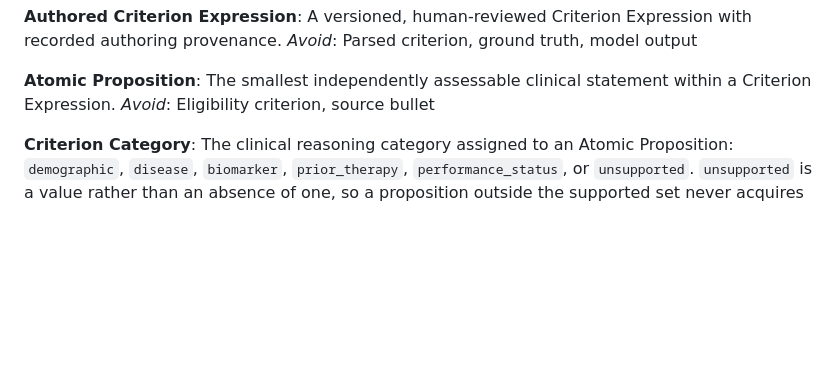
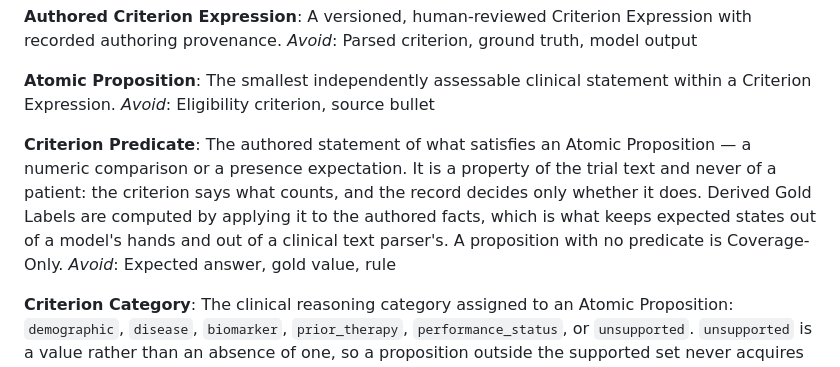
Before and after one commit to Heyolivia709/clinical-trial-matching-agent, a Markdown page: CONTEXT.md, the part around the change. Rendered like a GitHub page; blank space fills up the shorter version.

```diff
--- a/CONTEXT.md
+++ b/CONTEXT.md
@@ -25,6 +25,10 @@ _Avoid_: Parsed criterion, ground truth, model output
 **Atomic Proposition**:
 The smallest independently assessable clinical statement within a Criterion Expression.
 _Avoid_: Eligibility criterion, source bullet
+
+**Criterion Predicate**:
+The authored statement of what satisfies an Atomic Proposition — a numeric comparison or a presence expectation. It is a property of the trial text and never of a patient: the criterion says what counts, and the record decides only whether it does. Derived Gold Labels are computed by applying it to the authored facts, which is what keeps expected states out of a model's hands and out of a clinical text parser's. A proposition with no predicate is Coverage-Only.
+_Avoid_: Expected answer, gold value, rule
 
 **Criterion Category**:
 The clinical reasoning category assigned to an Atomic Proposition: `demographic`, `disease`, `biomarker`, `prior_therapy`, `performance_status`, or `unsupported`. `unsupported` is a value rather than an absence of one, so a proposition outside the supported set never acquires a misleading category.
```
Also changed, not shown: docs/evaluation/development-results.md (+13 -0 lines).
